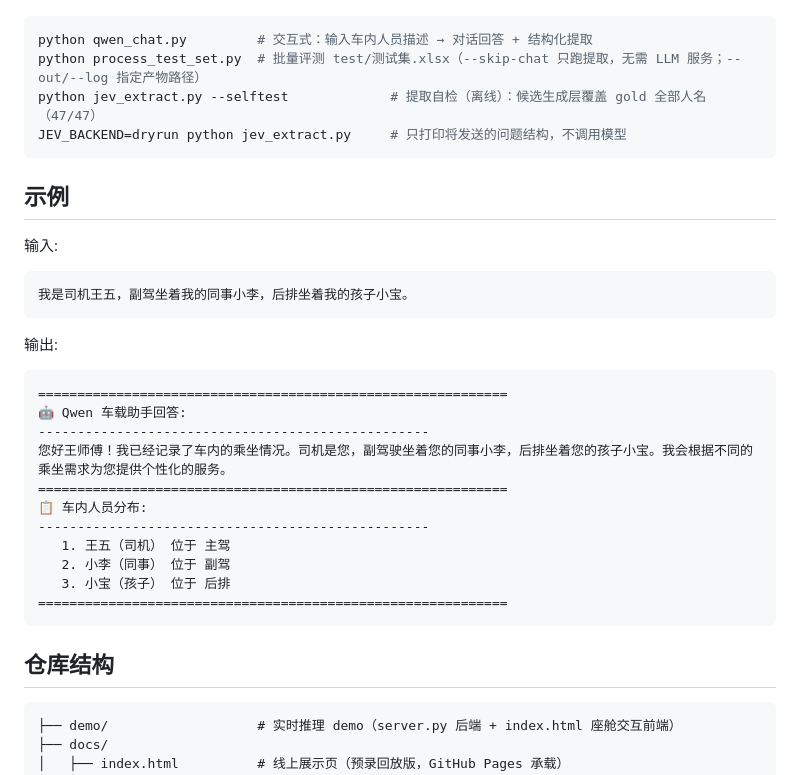
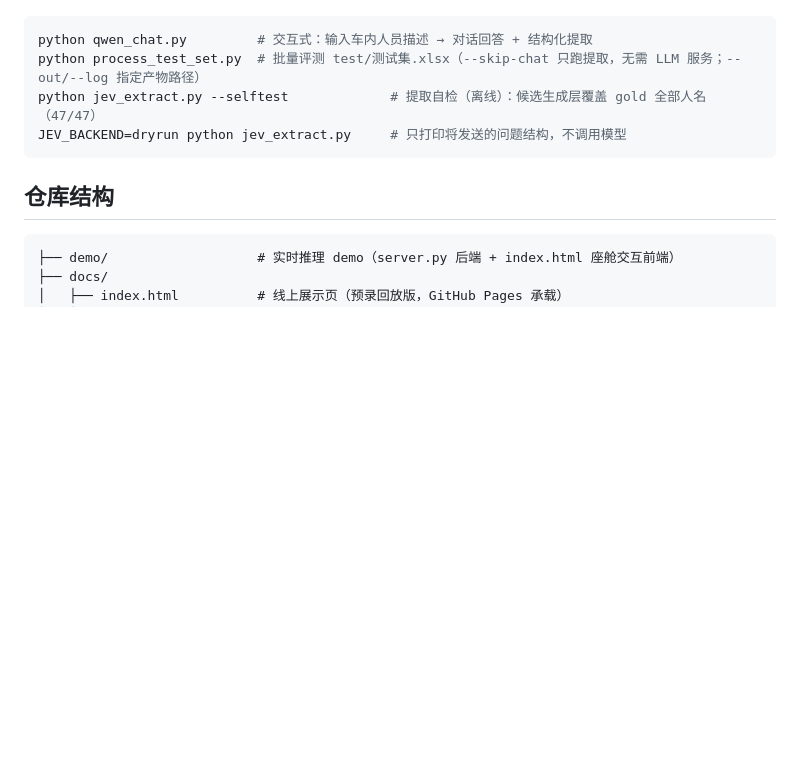
Before and after one commit to ranpin/inforExtra, a Markdown page: README.md, the part around the change. Drawn GitHub-style; blank space fills up the shorter version.

````diff
--- a/README.md
+++ b/README.md
@@ -65,28 +65,6 @@ python jev_extract.py --selftest             # 提取自检（离线）：候选
 JEV_BACKEND=dryrun python jev_extract.py     # 只打印将发送的问题结构，不调用模型
 ```
 
-## 示例
-
-输入:
-```
-我是司机王五，副驾坐着我的同事小李，后排坐着我的孩子小宝。
-```
-
-输出:
-```
-============================================================
-🤖 Qwen 车载助手回答:
---------------------------------------------------
-您好王师傅！我已经记录了车内的乘坐情况。司机是您，副驾驶坐着您的同事小李，后排坐着您的孩子小宝。我会根据不同的乘坐需求为您提供个性化的服务。
-============================================================
-📋 车内人员分布:
---------------------------------------------------
-   1. 王五（司机） 位于 主驾
-   2. 小李（同事） 位于 副驾
-   3. 小宝（孩子） 位于 后排
-============================================================
-```
-
 ## 仓库结构
 
 ```
````
